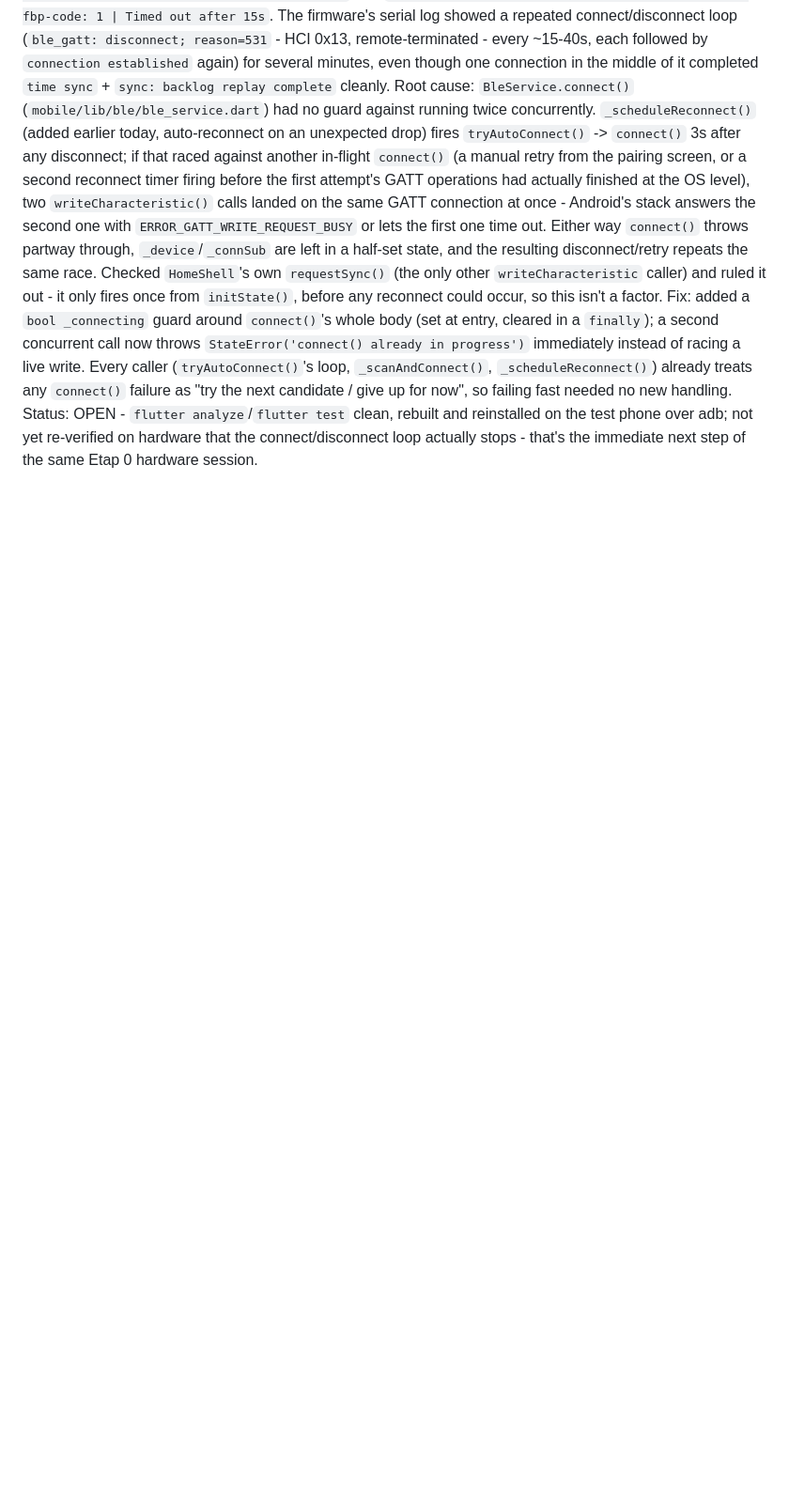
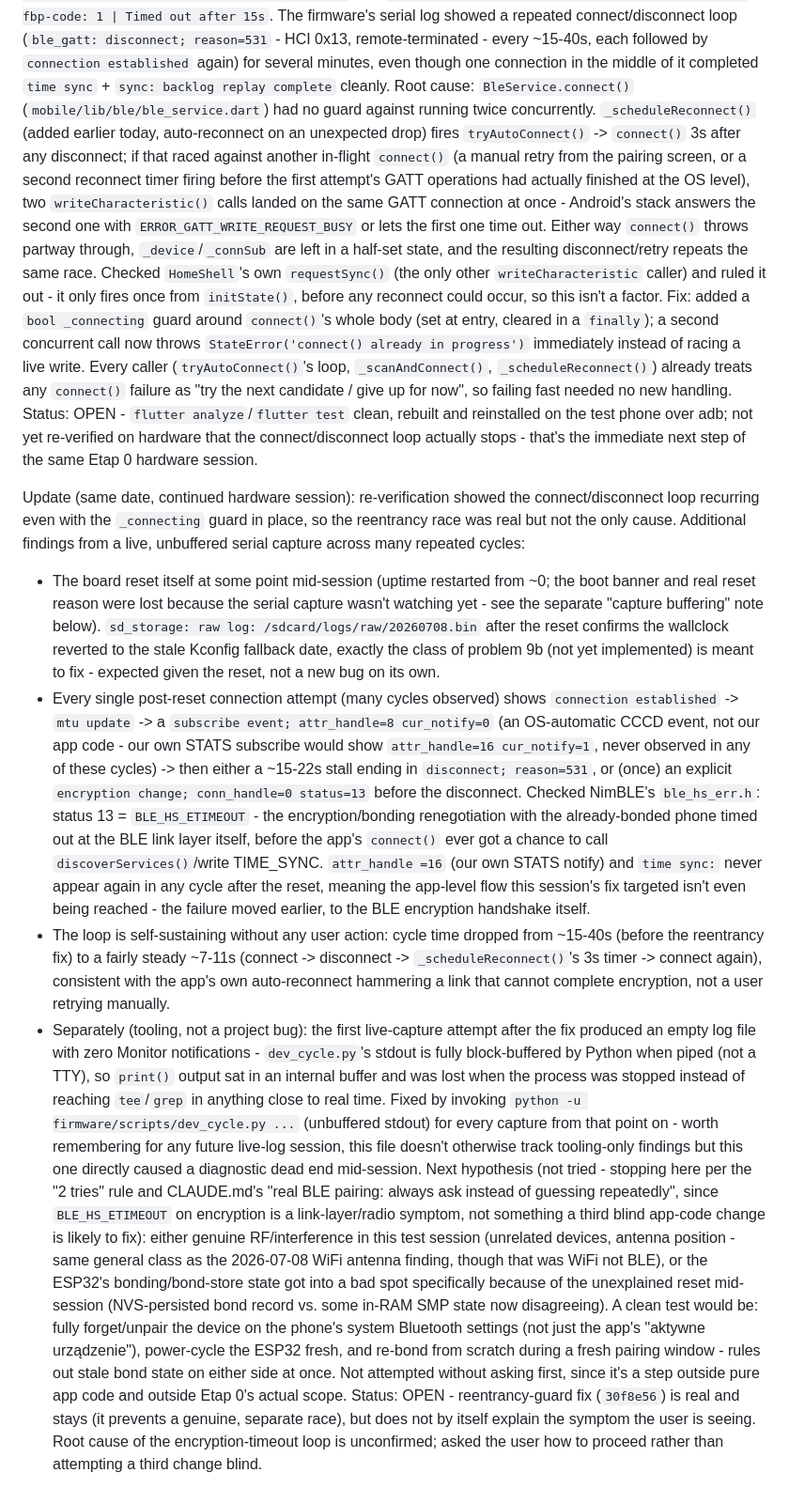
Before and after one commit to n02b3rt/PrintBack, a Markdown page: docs/LEARNINGS.md, the part around the change. Shown at 94% size. Drawn GitHub-style; blank space fills up the shorter version.

Commit message:
document BLE encryption-timeout loop found while re-verifying the connect() race fix
connect/disconnect kept looping after the reentrancy guard; live capture
traced it to BLE_HS_ETIMEOUT on encryption renegotiation, upstream of any
app code, plus an unexplained board reset - real root cause still open

```diff
--- a/docs/LEARNINGS.md
+++ b/docs/LEARNINGS.md
@@ -914,3 +914,67 @@ Status: OPEN - `flutter analyze`/`flutter test` clean, rebuilt and
 reinstalled on the test phone over adb; not yet re-verified on hardware
 that the connect/disconnect loop actually stops - that's the immediate
 next step of the same Etap 0 hardware session.
+
+Update (same date, continued hardware session): re-verification showed
+the connect/disconnect loop recurring even with the `_connecting` guard
+in place, so the reentrancy race was real but not the only cause.
+Additional findings from a live, unbuffered serial capture across many
+repeated cycles:
+- The board reset itself at some point mid-session (uptime restarted
+  from ~0; the boot banner and real reset reason were lost because the
+  serial capture wasn't watching yet - see the separate "capture
+  buffering" note below). `sd_storage: raw log:
+  /sdcard/logs/raw/20260708.bin` after the reset confirms the wallclock
+  reverted to the stale Kconfig fallback date, exactly the class of
+  problem 9b (not yet implemented) is meant to fix - expected given the
+  reset, not a new bug on its own.
+- Every single post-reset connection attempt (many cycles observed)
+  shows `connection established` -> `mtu update` -> a `subscribe event;
+  attr_handle=8 cur_notify=0` (an OS-automatic CCCD event, not our app
+  code - our own STATS subscribe would show `attr_handle=16
+  cur_notify=1`, never observed in any of these cycles) -> then either a
+  ~15-22s stall ending in `disconnect; reason=531`, or (once) an explicit
+  `encryption change; conn_handle=0 status=13` before the disconnect.
+  Checked NimBLE's `ble_hs_err.h`: status 13 = `BLE_HS_ETIMEOUT` - the
+  encryption/bonding renegotiation with the already-bonded phone timed
+  out at the BLE link layer itself, before the app's `connect()` ever
+  got a chance to call `discoverServices()`/write TIME_SYNC. `attr_handle
+  =16` (our own STATS notify) and `time sync:` never appear again in any
+  cycle after the reset, meaning the app-level flow this session's fix
+  targeted isn't even being reached - the failure moved earlier, to the
+  BLE encryption handshake itself.
+- The loop is self-sustaining without any user action: cycle time
+  dropped from ~15-40s (before the reentrancy fix) to a fairly steady
+  ~7-11s (connect -> disconnect -> `_scheduleReconnect()`'s 3s timer ->
+  connect again), consistent with the app's own auto-reconnect hammering
+  a link that cannot complete encryption, not a user retrying manually.
+- Separately (tooling, not a project bug): the first live-capture attempt
+  after the fix produced an empty log file with zero Monitor
+  notifications - `dev_cycle.py`'s stdout is fully block-buffered by
+  Python when piped (not a TTY), so `print()` output sat in an internal
+  buffer and was lost when the process was stopped instead of reaching
+  `tee`/`grep` in anything close to real time. Fixed by invoking
+  `python -u firmware/scripts/dev_cycle.py ...` (unbuffered stdout) for
+  every capture from that point on - worth remembering for any future
+  live-log session, this file doesn't otherwise track tooling-only
+  findings but this one directly caused a diagnostic dead end mid-session.
+Next hypothesis (not tried - stopping here per the "2 tries" rule and
+CLAUDE.md's "real BLE pairing: always ask instead of guessing
+repeatedly", since `BLE_HS_ETIMEOUT` on encryption is a link-layer/radio
+symptom, not something a third blind app-code change is likely to fix):
+either genuine RF/interference in this test session (unrelated devices,
+antenna position - same general class as the 2026-07-08 WiFi antenna
+finding, though that was WiFi not BLE), or the ESP32's bonding/bond-store
+state got into a bad spot specifically because of the unexplained reset
+mid-session (NVS-persisted bond record vs. some in-RAM SMP state now
+disagreeing). A clean test would be: fully forget/unpair the device on
+the phone's system Bluetooth settings (not just the app's "aktywne
+urządzenie"), power-cycle the ESP32 fresh, and re-bond from scratch
+during a fresh pairing window - rules out stale bond state on either
+side at once. Not attempted without asking first, since it's a step
+outside pure app code and outside Etap 0's actual scope.
+Status: OPEN - reentrancy-guard fix (`30f8e56`) is real and stays (it
+prevents a genuine, separate race), but does not by itself explain the
+symptom the user is seeing. Root cause of the encryption-timeout loop is
+unconfirmed; asked the user how to proceed rather than attempting a
+third change blind.
```
